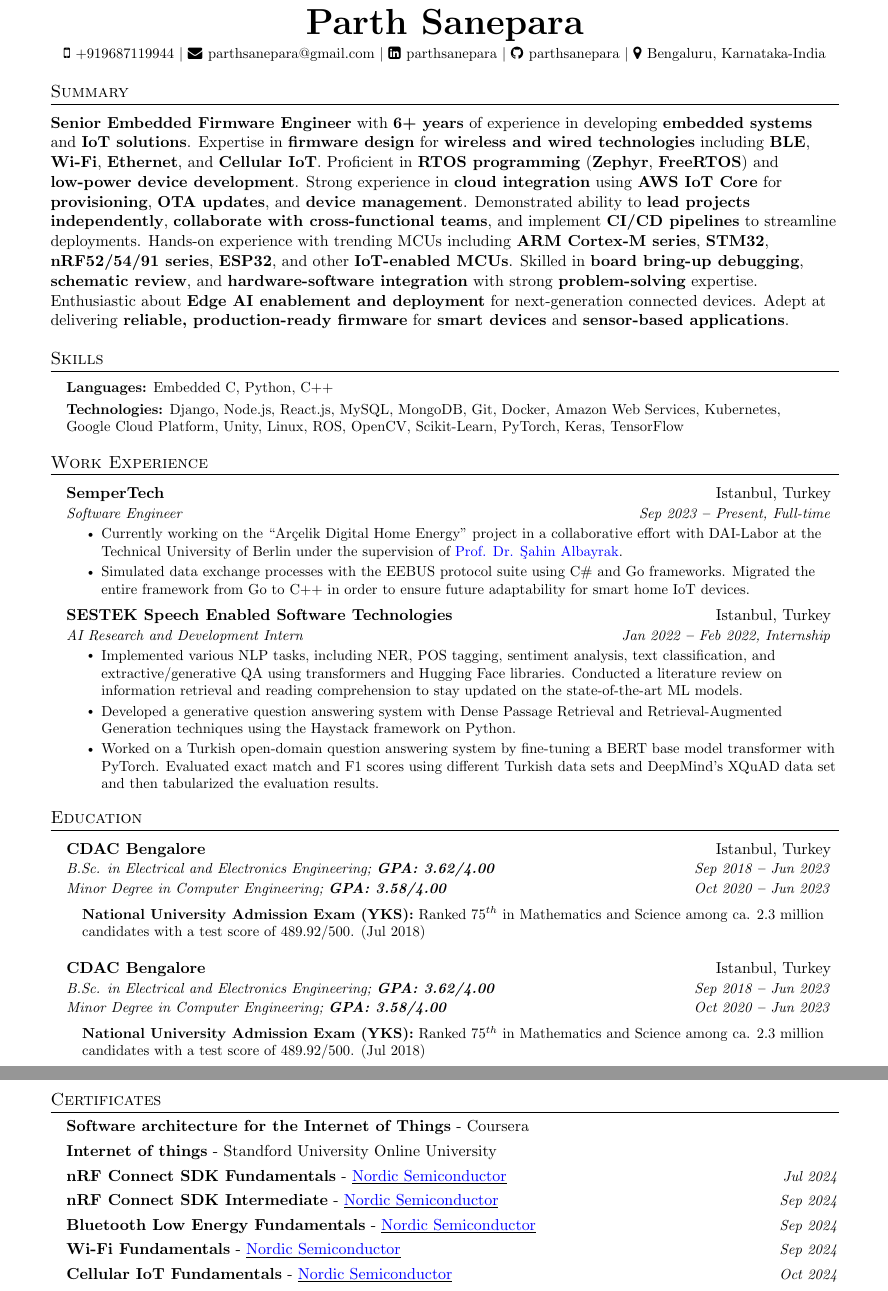
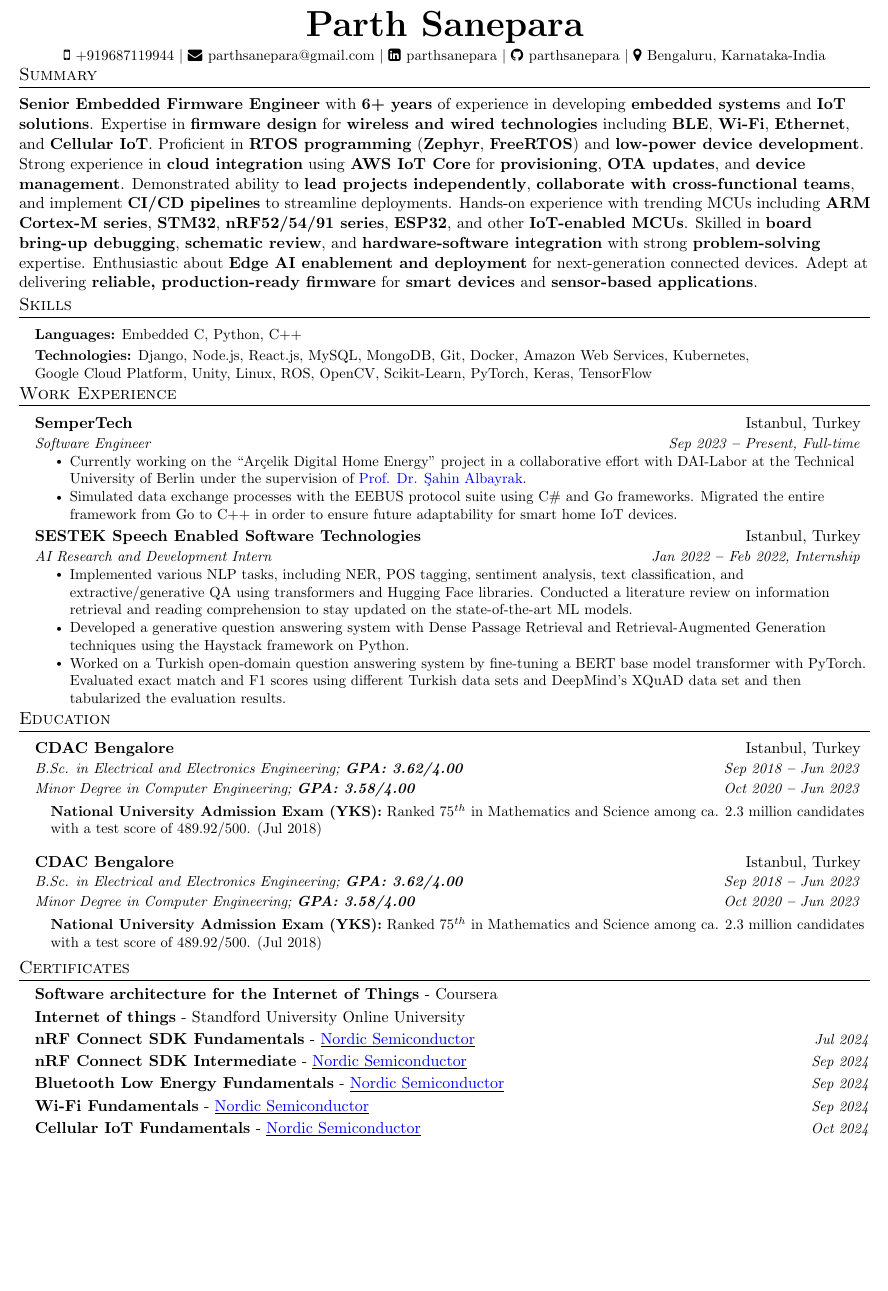
Before and after one commit to ParthSanepara/resume, a LaTeX document (Sr_Firmware_Engineer_Parth_Sanepara.tex): two parts of pages 1 and 2 of 2 before the commit and part of page 1 of 2 after it, the two joined at a grey line, cut so that both start at the same text, the shorter picture padded with empty space. Compiled offline with pdfLaTeX.

Commit message:
update: adjust spacing in resume to improve layout and readability

```diff
--- a/Sr_Firmware_Engineer_Parth_Sanepara.tex
+++ b/Sr_Firmware_Engineer_Parth_Sanepara.tex
@@ -39,6 +39,8 @@
 \fancyfoot{}
 \renewcommand{\headrulewidth}{0pt}
 \renewcommand{\footrulewidth}{0pt}
+
+\usepackage[top=0.7in, bottom=0.7in, left=0.7in, right=0.7in]{geometry}
 
 % Adjust margins
 \addtolength{\oddsidemargin}{-0.5in}
@@ -174,9 +176,10 @@
     $|$
     \faMapMarker \hspace{.5pt} \href{https://maps.app.goo.gl/cc5ibm6jAiXmRFp17}{Bengaluru, Karnataka-India}
 \end{center}
-
+\vspace{-19pt} % <-- Add this line to reduce space
+%----------- SUMMARY -----------
 \section{Summary}
-  \vspace{3pt}
+  \vspace{2pt}
 {\textbf{Senior Embedded Firmware Engineer} with \textbf{6+ years} of experience in developing \textbf{embedded systems}
 and \textbf{IoT solutions}. Expertise in \textbf{firmware design} for \textbf{wireless and wired technologies} including \textbf{BLE}, \textbf{Wi-Fi},
 \textbf{Ethernet}, and \textbf{Cellular IoT}. Proficient in \textbf{RTOS programming} (\textbf{Zephyr}, \textbf{FreeRTOS}) and \textbf{low-power device
@@ -187,6 +190,7 @@ teams}, and implement \textbf{CI/CD pipelines} to streamline deployments. Hands-
 for next-generation connected devices. Adept at delivering \textbf{reliable, production-ready firmware} for \textbf{smart devices} and
 \textbf{sensor-based applications}.}
 
+\vspace{-10pt} % <-- Add this line to reduce space
 
 %----------- SKILLS -----------
 
@@ -203,11 +207,12 @@ for next-generation connected devices. Adept at delivering \textbf{reliable, pro
   \resumeSubHeadingListEnd
 
 
+\vspace{-18pt} % <-- Add this line to reduce space
 
 %----------- WORK EXPERIENCE -----------
 
 \section{Work Experience}
-  \vspace{3pt}
+  \vspace{2pt}
   \resumeSubHeadingListStart
 
     \resumeSubheading
@@ -293,9 +298,9 @@ for next-generation connected devices. Adept at delivering \textbf{reliable, pro
 
 
 %----------- EDUCATION -----------
-
+\vspace{-15pt} % <-- Add this line to reduce space
 \section{Education}
-  \vspace{3pt}
+  \vspace{2pt}
   \resumeSubHeadingListStart
 
     \resumeEducationHeading
```
Also changed, not shown: Sr_Firmware_Engineer_Parth_Sanepara.pdf, Sr_Firmware_Engineer_Parth_Sanepara.tex (2 more changed lines).
